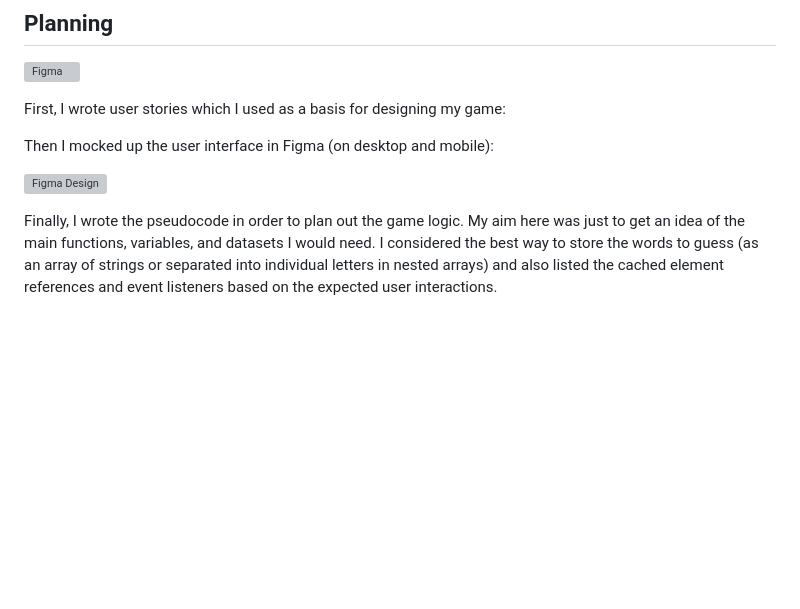
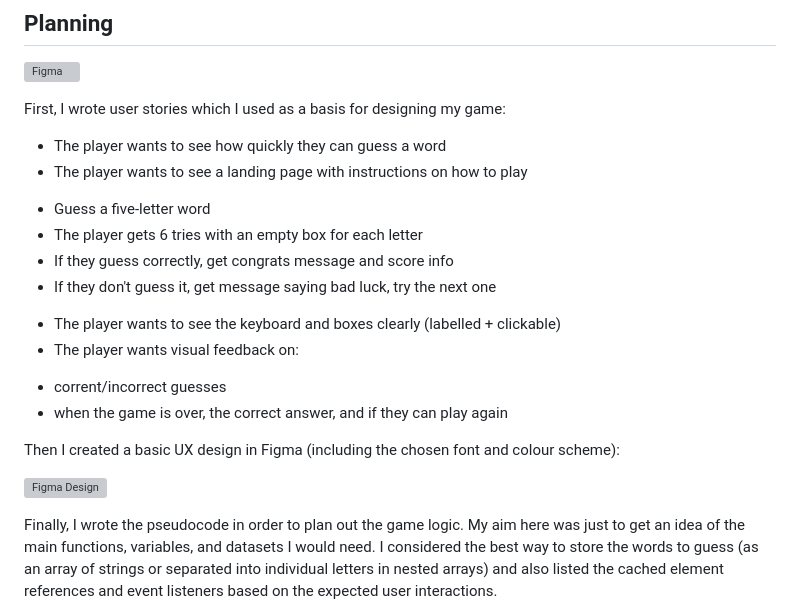
Before and after one commit to KatieHill-Fr-Gr/wordle, a Markdown page: README.md, the part around the change. Rendered like a GitHub page; blank space fills up the shorter version; grey boxes are pictures that could not be loaded.

```diff
--- a/README.md
+++ b/README.md
@@ -37,10 +37,20 @@ The brief was to build a minimum viable product (MVP) that met the following cri
 
 First, I wrote user stories which I used as a basis for designing my game:
 
-Then I mocked up the user interface in Figma (on desktop and mobile):
+* The player wants to see how quickly they can guess a word
+* The player wants to see a landing page with instructions on how to play
+- Guess a five-letter word
+- The player gets 6 tries with an empty box for each letter
+- If they guess correctly, get congrats message and score info
+- If they don't guess it, get message saying bad luck, try the next one
+* The player wants to see the keyboard and boxes clearly (labelled + clickable)
+* The player wants visual feedback on:
+- corrent/incorrect guesses
+- when the game is over, the correct answer, and if they can play again
+
+Then I created a basic UX design in Figma (including the chosen font and colour scheme):
 
 ![Figma Design](https://res.cloudinary.com/dh0z1a9nd/image/upload/v1757583851/Wordle_a6c739.jpg)
-
 
 
 Finally, I wrote the pseudocode in order to plan out the game logic. My aim here was just to get an idea of the main functions, variables, and datasets I would need. I considered the best way to store the words to guess (as an array of strings or separated into individual letters in nested arrays) and also listed the cached element references and event listeners based on the expected user interactions.
```
